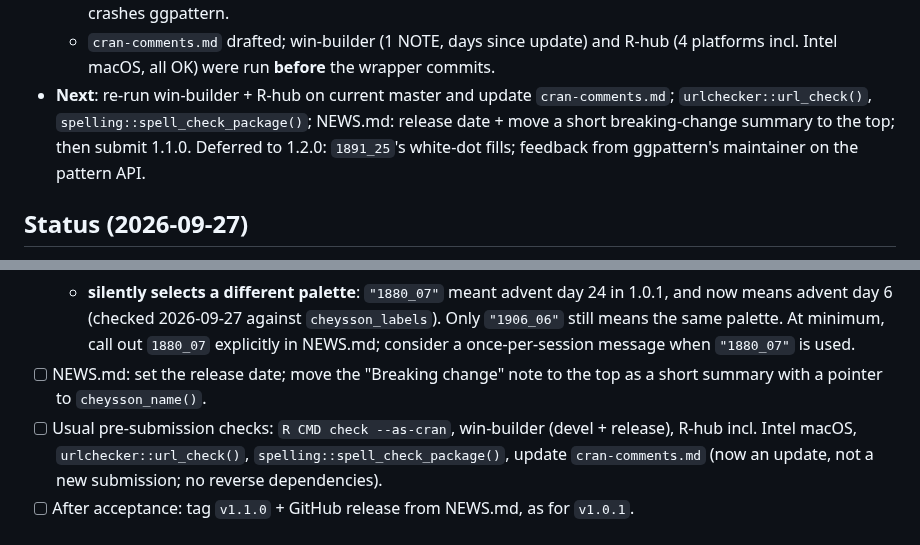
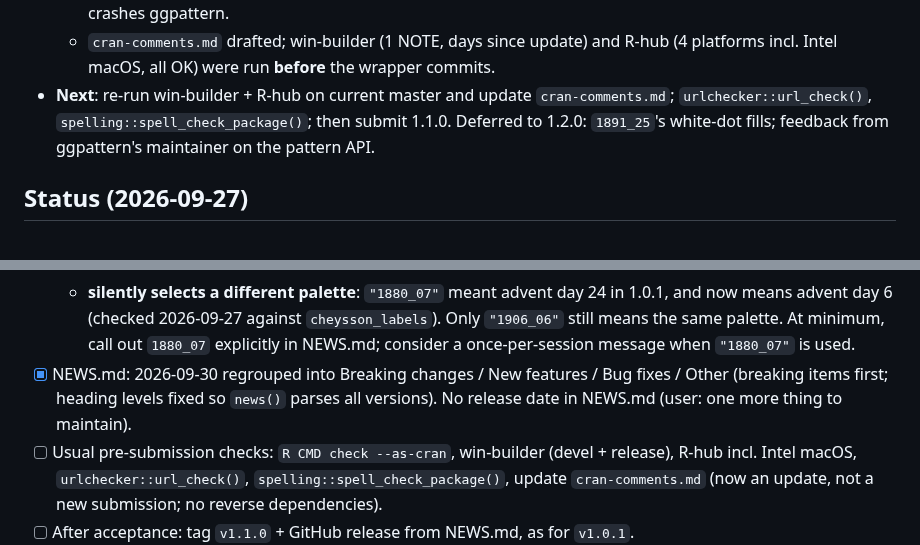
Before and after one commit to friendly/ggCheysson, a Markdown page: dev/TASKS.md, 2 parts joined by grey strips. Drawn GitHub-style.

Commit message:
TASKS: NEWS.md done, no release date

```diff
--- a/dev/TASKS.md
+++ b/dev/TASKS.md
@@ -21,8 +21,7 @@ corruption incident log - are archived in [`dev/TASKS-v1.0.1.md`](TASKS-v1.0.1.m
   - `cran-comments.md` drafted; win-builder (1 NOTE, days since update) and R-hub (4 platforms
     incl. Intel macOS, all OK) were run **before** the wrapper commits.
 - **Next**: re-run win-builder + R-hub on current master and update `cran-comments.md`;
-  `urlchecker::url_check()`, `spelling::spell_check_package()`; NEWS.md: release date + move a
-  short breaking-change summary to the top; then submit 1.1.0. Deferred to 1.2.0: `1891_25`'s
+  `urlchecker::url_check()`, `spelling::spell_check_package()`; then submit 1.1.0. Deferred to 1.2.0: `1891_25`'s
   white-dot fills; feedback from ggpattern's maintainer on the pattern API.
 
 ## Status (2026-09-27)
@@ -264,8 +263,9 @@ two). No CRAN deadline applies (package too new). See the entry under "New devel
     means advent day 6 (checked 2026-09-27 against `cheysson_labels`). Only `"1906_06"` still
     means the same palette. At minimum, call out `1880_07` explicitly in NEWS.md; consider a
     once-per-session message when `"1880_07"` is used.
-- [ ] NEWS.md: set the release date; move the "Breaking change" note to the top as a short
-  summary with a pointer to `cheysson_name()`.
+- [x] NEWS.md: 2026-09-30 regrouped into Breaking changes / New features / Bug fixes / Other
+  (breaking items first; heading levels fixed so `news()` parses all versions). No release
+  date in NEWS.md (user: one more thing to maintain).
 - [ ] Usual pre-submission checks: `R CMD check --as-cran`, win-builder (devel + release),
   R-hub incl. Intel macOS, `urlchecker::url_check()`, `spelling::spell_check_package()`,
   update `cran-comments.md` (now an update, not a new submission; no reverse dependencies).
```
